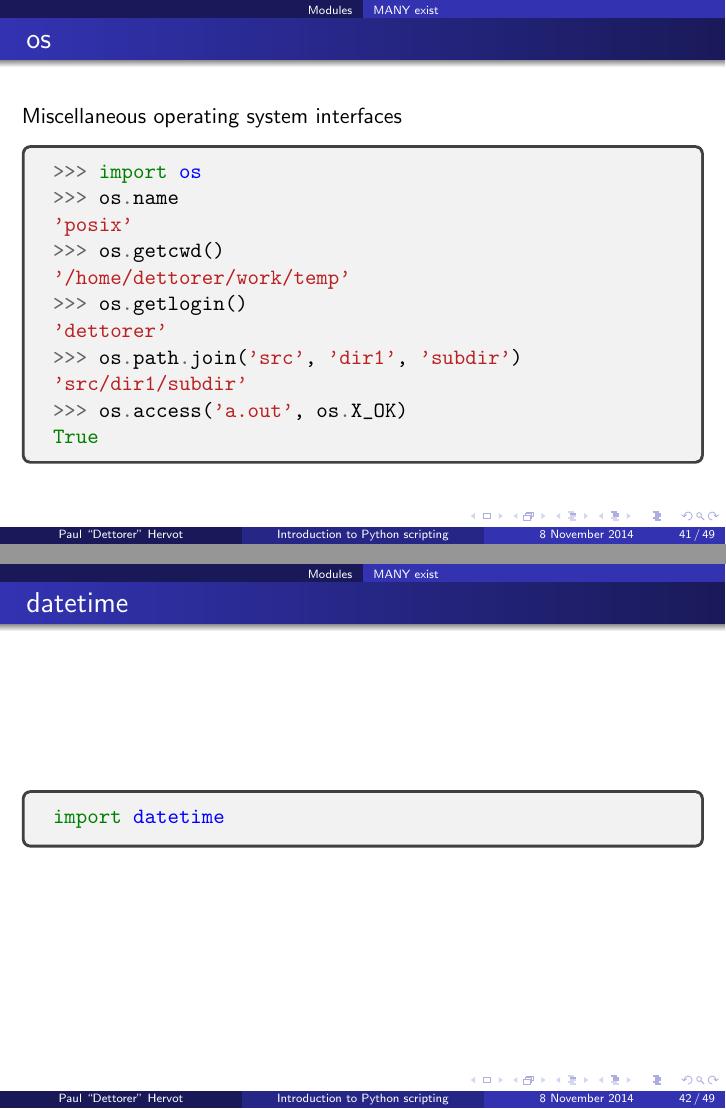
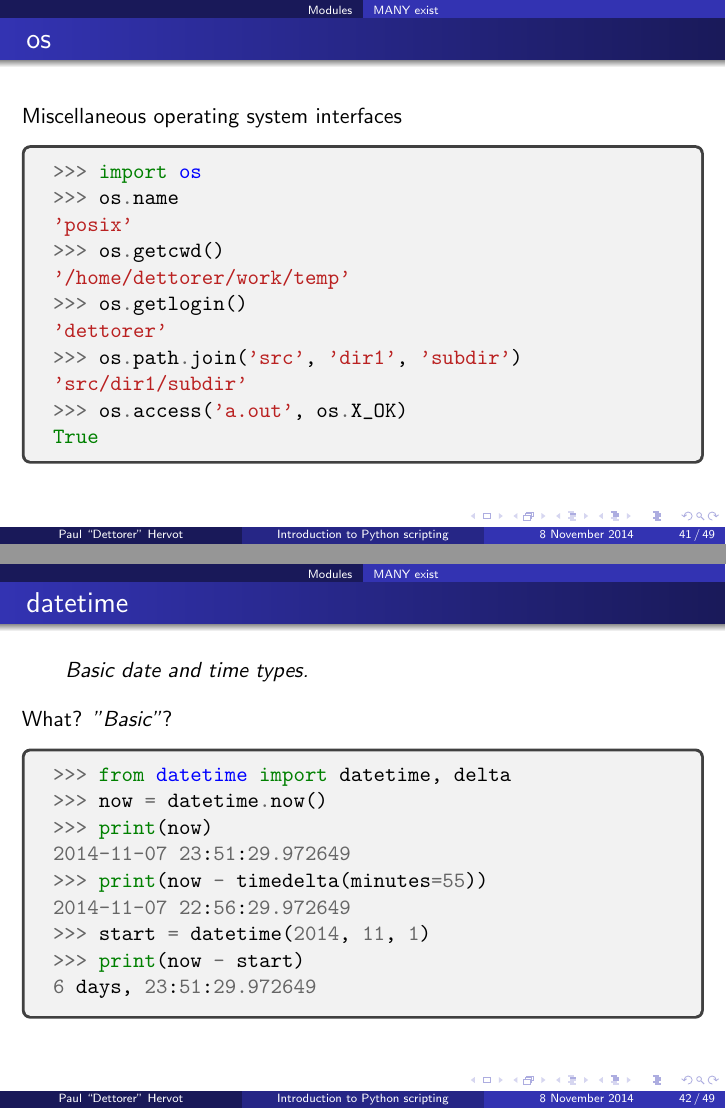
Before and after one commit to gconfs-conferences/python-2014, LaTeX slides (slides.tex): pages 57 and 58 of 66, joined at a grey line. Compiled offline with pdfLaTeX.

Commit message:
slidse: add datetime slide

```diff
--- a/slides.tex
+++ b/slides.tex
@@ -716,9 +716,23 @@ True
 \end{frame}
 
 \begin{frame}[fragile]{datetime}
+
+    \begin{quote}
+    Basic date and time types.
+    \end{quote}
+    What? \emph{"Basic"}?
+
     \begin{tcolorbox}
     \begin{minted}{python}
-import datetime
+>>> from datetime import datetime, delta
+>>> now = datetime.now()
+>>> print(now)
+2014-11-07 23:51:29.972649
+>>> print(now - timedelta(minutes=55))
+2014-11-07 22:56:29.972649
+>>> start = datetime(2014, 11, 1)
+>>> print(now - start)
+6 days, 23:51:29.972649
     \end{minted}
     \end{tcolorbox}
 \end{frame}
```
